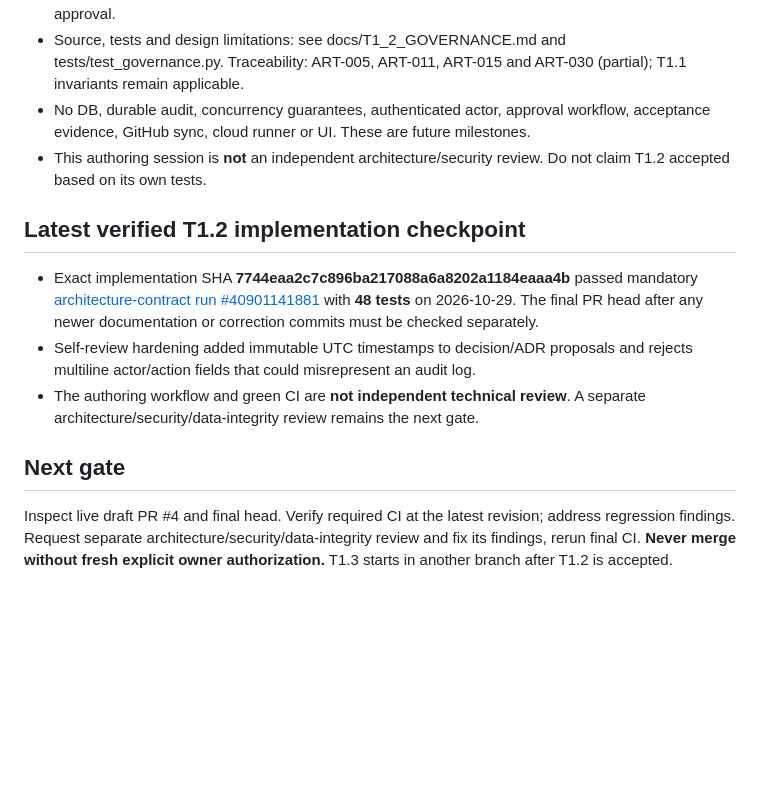
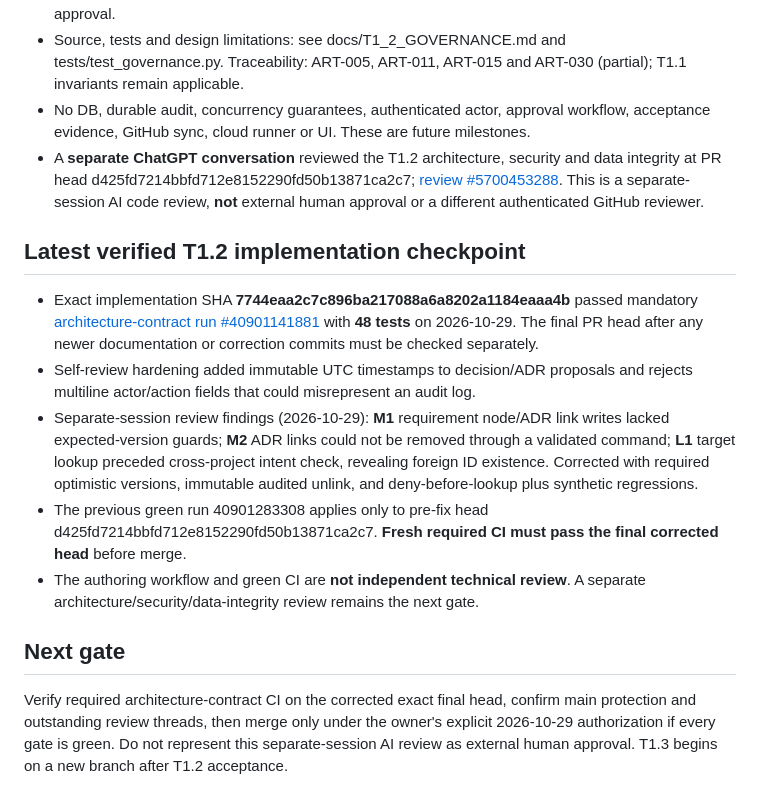
Before and after one commit to kandyman991/ArchitectureRoadmapTracker, a Markdown page: CHAT_HANDOFF.md, the part around the change. Rendered like a GitHub page; blank space fills up the shorter version.

Commit message:
docs(T1.2): record separate-session findings, corrections and exact-head CI gate

```diff
--- a/CHAT_HANDOFF.md
+++ b/CHAT_HANDOFF.md
@@ -16,14 +16,16 @@
 - T1.1 structural command engine now records before/after events in the same in-memory journal. Unattributed legacy actors remain None and proposal records do **not** assert permission or human approval.
 - Source, tests and design limitations: see docs/T1_2_GOVERNANCE.md and tests/test_governance.py. Traceability: ART-005, ART-011, ART-015 and ART-030 (partial); T1.1 invariants remain applicable.
 - No DB, durable audit, concurrency guarantees, authenticated actor, approval workflow, acceptance evidence, GitHub sync, cloud runner or UI. These are future milestones.
-- This authoring session is **not** an independent architecture/security review. Do not claim T1.2 accepted based on its own tests.
+- A **separate ChatGPT conversation** reviewed the T1.2 architecture, security and data integrity at PR head d425fd7214bbfd712e8152290fd50b13871ca2c7; [review #5700453288](https://github.com/kandyman991/ArchitectureRoadmapTracker/pull/4#pullrequestreview-5700453288). This is a separate-session AI code review, **not** external human approval or a different authenticated GitHub reviewer.
 
 ## Latest verified T1.2 implementation checkpoint
 
 - Exact implementation SHA **7744eaa2c7c896ba217088a6a8202a1184eaaa4b** passed mandatory [architecture-contract run #40901141881](https://github.com/kandyman991/ArchitectureRoadmapTracker/actions/runs/40901141881) with **48 tests** on 2026-10-29. The final PR head after any newer documentation or correction commits must be checked separately.
 - Self-review hardening added immutable UTC timestamps to decision/ADR proposals and rejects multiline actor/action fields that could misrepresent an audit log.
+- Separate-session review findings (2026-10-29): **M1** requirement node/ADR link writes lacked expected-version guards; **M2** ADR links could not be removed through a validated command; **L1** target lookup preceded cross-project intent check, revealing foreign ID existence. Corrected with required optimistic versions, immutable audited unlink, and deny-before-lookup plus synthetic regressions.
+- The previous green run 40901283308 applies only to pre-fix head d425fd7214bbfd712e8152290fd50b13871ca2c7. **Fresh required CI must pass the final corrected head** before merge.
 - The authoring workflow and green CI are **not independent technical review**. A separate architecture/security/data-integrity review remains the next gate.
 
 ## Next gate
 
-Inspect live draft PR #4 and final head. Verify required CI at the latest revision; address regression findings. Request separate architecture/security/data-integrity review and fix its findings, rerun final CI. **Never merge without fresh explicit owner authorization.** T1.3 starts in another branch after T1.2 is accepted.
+Verify required architecture-contract CI on the corrected exact final head, confirm main protection and outstanding review threads, then merge only under the owner's explicit 2026-10-29 authorization if every gate is green. Do not represent this separate-session AI review as external human approval. T1.3 begins on a new branch after T1.2 acceptance.
```
